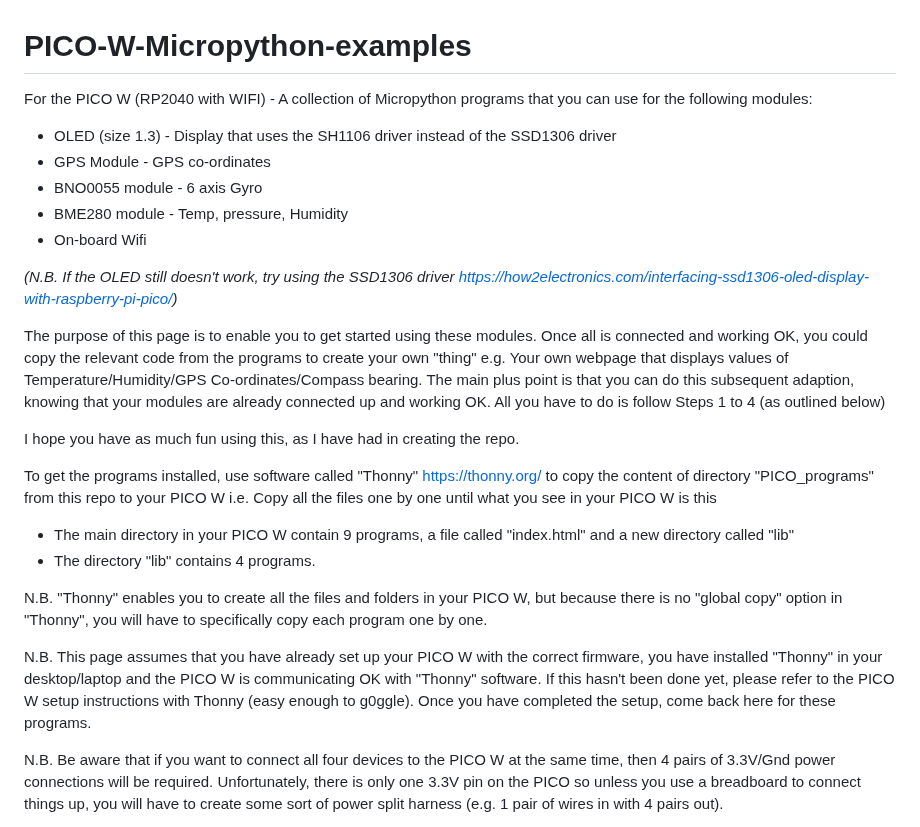
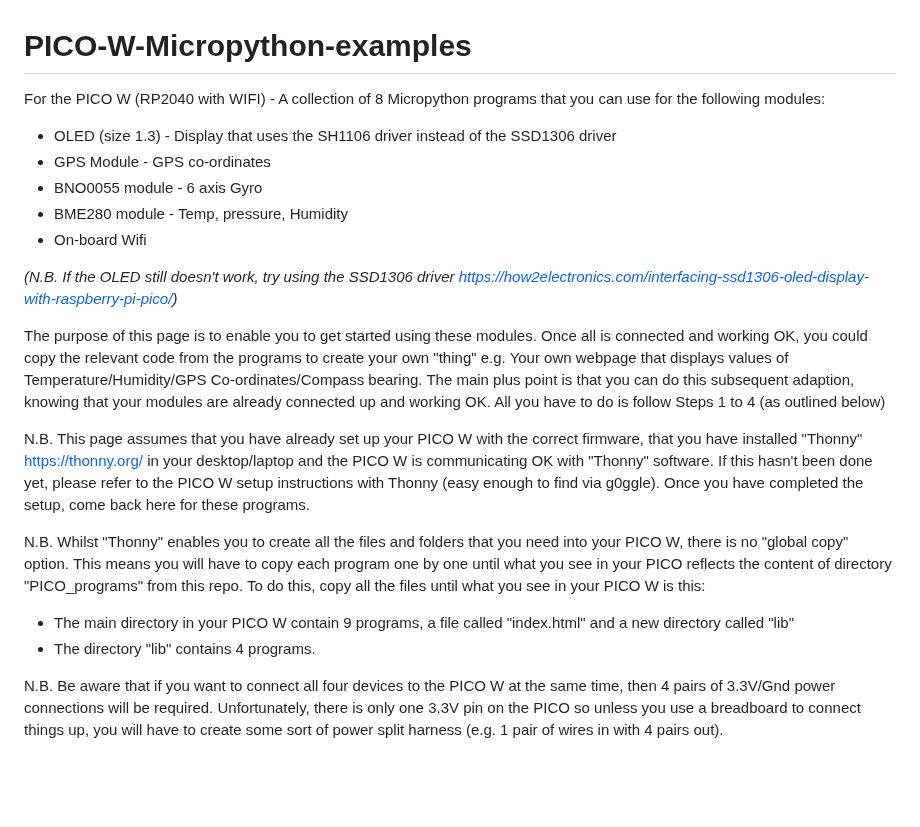
Before and after one commit to CurlyWurly-1/PICO-W-Micropython-examples, a Markdown page: README.md, the part around the change. GitHub-like rendering; blank space fills up the shorter version.

```diff
--- a/README.md
+++ b/README.md
@@ -1,5 +1,5 @@
 # PICO-W-Micropython-examples
-For the PICO W (RP2040 with WIFI) - A collection of Micropython programs that you can use for the following modules:
+For the PICO W (RP2040 with WIFI) - A collection of 8 Micropython programs that you can use for the following modules:
  - OLED (size 1.3) - Display that uses the SH1106 driver instead of the SSD1306 driver
  - GPS Module      - GPS co-ordinates
  - BNO0055 module  - 6 axis Gyro
@@ -8,18 +8,13 @@ For the PICO W (RP2040 with WIFI) - A collection of Micropython programs that yo
 
 _(N.B. If the OLED still doesn't work, try using the SSD1306 driver https://how2electronics.com/interfacing-ssd1306-oled-display-with-raspberry-pi-pico/)_
 
-
 The purpose of this page is to enable you to get started using these modules. Once all is connected and working OK, you could copy the relevant code from the programs to create your own "thing" e.g. Your own webpage that displays values of Temperature/Humidity/GPS Co-ordinates/Compass bearing. The main plus point is that you can do this subsequent adaption, knowing that your modules are already connected up and working OK. All you have to do is follow Steps 1 to 4 (as outlined below)
 
-I hope you have as much fun using this, as I have had in creating the repo.
+N.B. This page assumes that you have already set up your PICO W with the correct firmware, that you have installed "Thonny" https://thonny.org/ in your desktop/laptop and the PICO W is communicating OK with "Thonny" software. If this hasn't been done yet, please refer to the PICO W setup instructions with Thonny (easy enough to find via g0ggle). Once you have completed the setup, come back here for these programs.
 
-To get the programs installed, use software called "Thonny" https://thonny.org/  to copy the content of directory "PICO_programs" from this repo to your PICO W i.e. Copy all the files one by one until what you see in your PICO W is this
+N.B. Whilst "Thonny" enables you to create all the files and folders that you need into your PICO W, there is no "global copy" option. This means you will have to copy each program one by one until what you see in your PICO reflects the content of directory "PICO_programs" from this repo. To do this, copy all the files until what you see in your PICO W is this:
  - The main directory in your PICO W contain 9 programs, a file called "index.html" and a new directory called "lib"
  - The directory "lib" contains 4 programs.
-
-N.B. "Thonny" enables you to create all the files and folders in your PICO W, but because there is no "global copy" option in "Thonny", you will have to specifically copy each program one by one.
-
-N.B. This page assumes that you have already set up your PICO W with the correct firmware, you have installed "Thonny" in your desktop/laptop and the PICO W is communicating OK with "Thonny" software. If this hasn't been done yet, please refer to the PICO W setup instructions with Thonny (easy enough to g0ggle). Once you have completed the setup, come back here for these programs.
 
 N.B. Be aware that if you want to connect all four devices to the PICO W at the same time, then 4 pairs of 3.3V/Gnd power connections will be required.
 Unfortunately, there is only one 3.3V pin on the PICO so unless you use a breadboard to connect things up, you will have to create some sort of power split harness (e.g. 1 pair of wires in with 4 pairs out).
```
